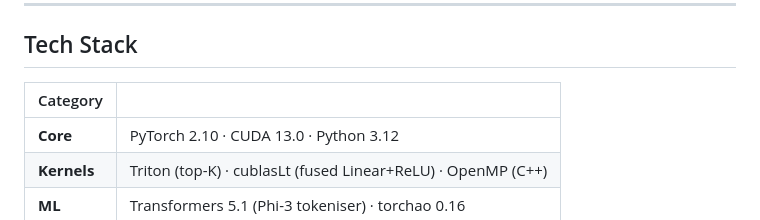
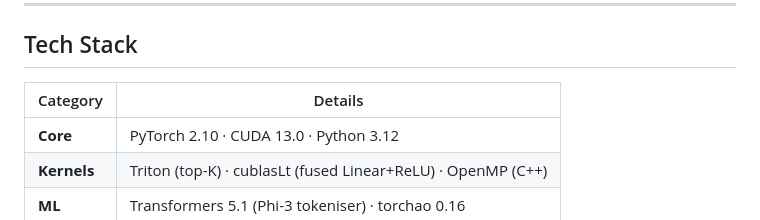
Before and after one commit to DanielJamesDavies/turing-explorer-circuit-discovery, a Markdown page: README.md, the part around the change. GitHub-like rendering.

```diff
--- a/README.md
+++ b/README.md
@@ -327,7 +327,7 @@ python src/native/tests/test_reduce.py
 
 ## Tech Stack
 
-| Category | |
+| Category | Details |
 | ----------- | ------------------------------------------------------------ |
 | **Core** | PyTorch 2.10 · CUDA 13.0 · Python 3.12 |
 | **Kernels** | Triton (top-K) · cublasLt (fused Linear+ReLU) · OpenMP (C++) |
```
